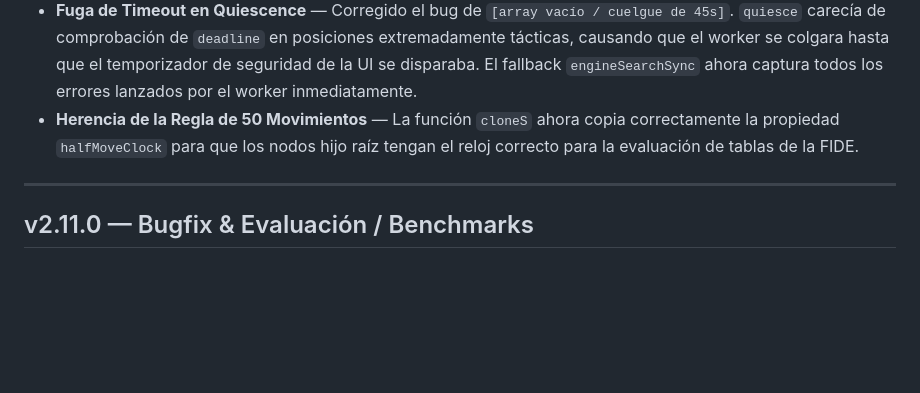
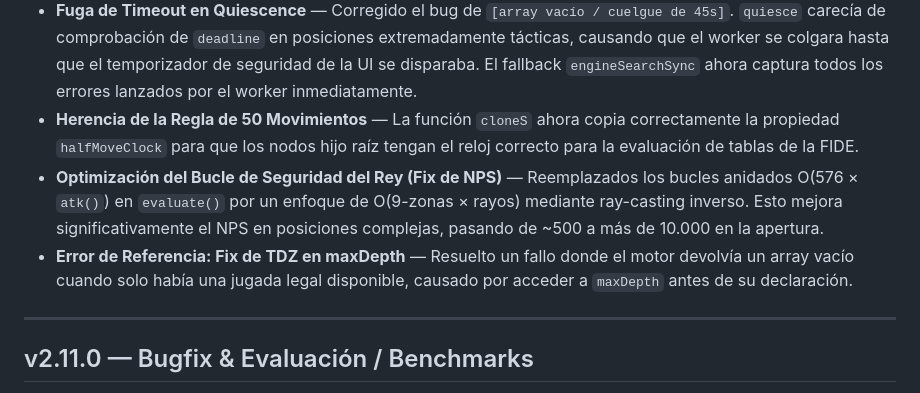
Before and after one commit to vafran/mchess, a Markdown page: docs/CHANGELOG_es.md, the part around the change. Drawn GitHub-style; blank space fills up the shorter version.

Commit message:
docs: add project changelogs in English and Spanish

```diff
--- a/docs/CHANGELOG_es.md
+++ b/docs/CHANGELOG_es.md
@@ -17,6 +17,8 @@ Centrado en resolver colapsos catastróficos del árbol de búsqueda en finales
 - **Colapso Catastrófico del Árbol (d:0/30)** — Corregido un fallo lógico fatal donde los bucles raíz empujaban el hash del hijo *antes* de llamar a `minimax`, haciendo que `minimax` viera su propio hash al entrar y devolviera 0 al instante. El árbol devolvía 0 para cada jugada legal sin llegar a explorarlas.
 - **Fuga de Timeout en Quiescence** — Corregido el bug de `[array vacío / cuelgue de 45s]`. `quiesce` carecía de comprobación de `deadline` en posiciones extremadamente tácticas, causando que el worker se colgara hasta que el temporizador de seguridad de la UI se disparaba. El fallback `engineSearchSync` ahora captura todos los errores lanzados por el worker inmediatamente.
 - **Herencia de la Regla de 50 Movimientos** — La función `cloneS` ahora copia correctamente la propiedad `halfMoveClock` para que los nodos hijo raíz tengan el reloj correcto para la evaluación de tablas de la FIDE.
+- **Optimización del Bucle de Seguridad del Rey (Fix de NPS)** — Reemplazados los bucles anidados O(576 × `atk()`) en `evaluate()` por un enfoque de O(9-zonas × rayos) mediante ray-casting inverso. Esto mejora significativamente el NPS en posiciones complejas, pasando de ~500 a más de 10.000 en la apertura.
+- **Error de Referencia: Fix de TDZ en maxDepth** — Resuelto un fallo donde el motor devolvía un array vacío cuando solo había una jugada legal disponible, causado por acceder a `maxDepth` antes de su declaración.
 
 ---
 
```
Also changed, not shown: docs/CHANGELOG.md (+2 -0 lines).
